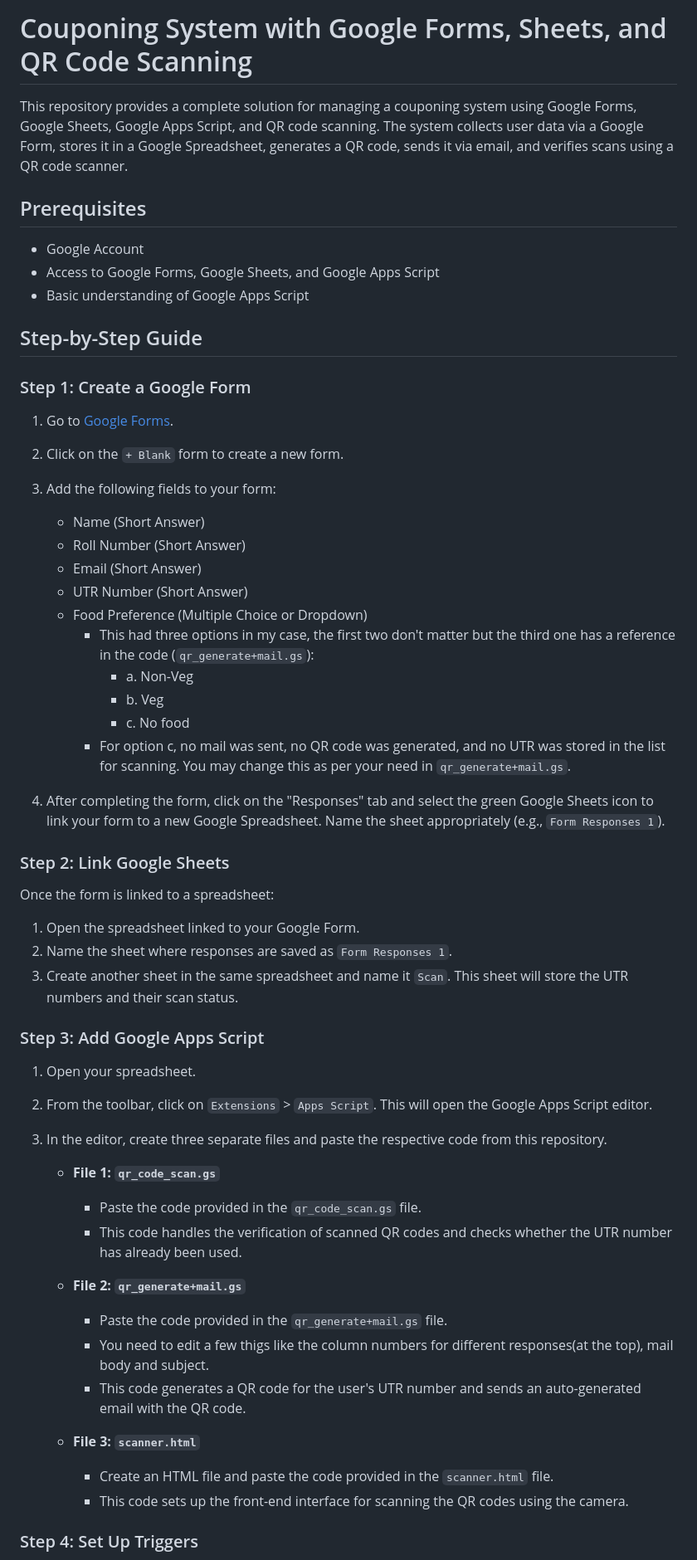
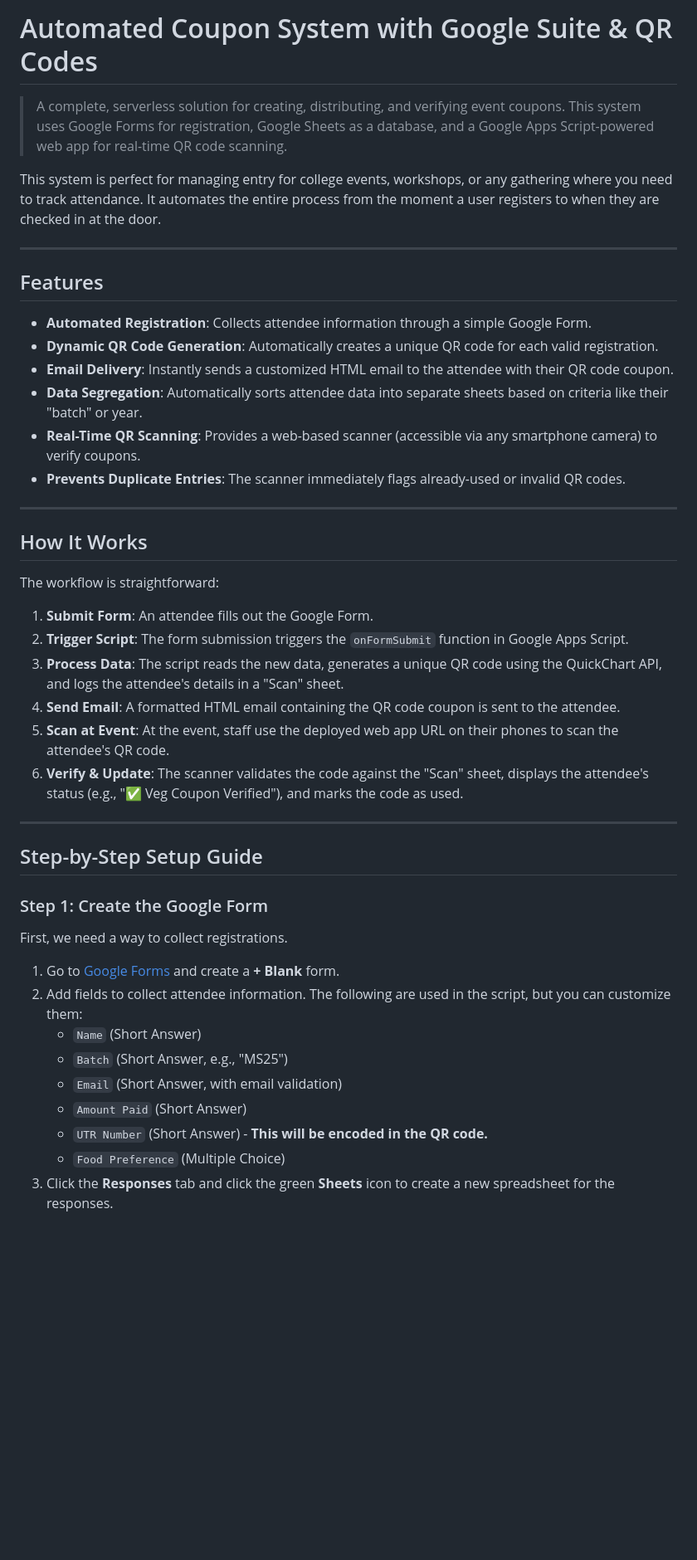
Before and after one commit to Ayush-Chandra-107/Coupon-System-IISER-Kolkata, a Markdown page: README.md, the part around the change printed below. Shown: that part at 83% size. Drawn GitHub-style; blank space fills up the shorter version.

```diff
--- a/README.md
+++ b/README.md
@@ -1,59 +1,50 @@
-# Couponing System with Google Forms, Sheets, and QR Code Scanning
+# Automated Coupon System with Google Suite & QR Codes
 
-This repository provides a complete solution for managing a couponing system using Google Forms, Google Sheets, Google Apps Script, and QR code scanning. The system collects user data via a Google Form, stores it in a Google Spreadsheet, generates a QR code, sends it via email, and verifies scans using a QR code scanner.
+> A complete, serverless solution for creating, distributing, and verifying event coupons. This system uses Google Forms for registration, Google Sheets as a database, and a Google Apps Script-powered web app for real-time QR code scanning.
 
-## Prerequisites
+This system is perfect for managing entry for college events, workshops, or any gathering where you need to track attendance. It automates the entire process from the moment a user registers to when they are checked in at the door.
 
-- Google Account
-- Access to Google Forms, Google Sheets, and Google Apps Script
-- Basic understanding of Google Apps Script
+---
 
-## Step-by-Step Guide
+## Features
 
-### Step 1: Create a Google Form
+* **Automated Registration**: Collects attendee information through a simple Google Form.
+* **Dynamic QR Code Generation**: Automatically creates a unique QR code for each valid registration.
+* **Email Delivery**: Instantly sends a customized HTML email to the attendee with their QR code coupon.
+* **Data Segregation**: Automatically sorts attendee data into separate sheets based on criteria like their "batch" or year.
+* **Real-Time QR Scanning**: Provides a web-based scanner (accessible via any smartphone camera) to verify coupons.
+* **Prevents Duplicate Entries**: The scanner immediately flags already-used or invalid QR codes.
 
-1. Go to [Google Forms](https://forms.google.com).
-2. Click on the `+ Blank` form to create a new form.
-3. Add the following fields to your form:
-   - Name (Short Answer)
-   - Roll Number (Short Answer)
-   - Email (Short Answer)
-   - UTR Number (Short Answer)
-   - Food Preference (Multiple Choice or Dropdown)
-     - This had three options in my case, the first two don't matter but the third one has a reference in the code (`qr_generate+mail.gs`):
-       - a. Non-Veg
-       - b. Veg
-       - c. No food
-     - For option c, no mail was sent, no QR code was generated, and no UTR was stored in the list for scanning. You may change this as per your need in `qr_generate+mail.gs`.
+---
 
-4. After completing the form, click on the "Responses" tab and select the green Google Sheets icon to link your form to a new Google Spreadsheet. Name the sheet appropriately (e.g., `Form Responses 1`).
+## How It Works
 
-### Step 2: Link Google Sheets
+The workflow is straightforward:
 
-Once the form is linked to a spreadsheet:
+1.  **Submit Form**: An attendee fills out the Google Form.
+2.  **Trigger Script**: The form submission triggers the `onFormSubmit` function in Google Apps Script.
+3.  **Process Data**: The script reads the new data, generates a unique QR code using the QuickChart API, and logs the attendee's details in a "Scan" sheet.
+4.  **Send Email**: A formatted HTML email containing the QR code coupon is sent to the attendee.
+5.  **Scan at Event**: At the event, staff use the deployed web app URL on their phones to scan the attendee's QR code.
+6.  **Verify & Update**: The scanner validates the code against the "Scan" sheet, displays the attendee's status (e.g., "✅ Veg Coupon Verified"), and marks the code as used.
 
-1. Open the spreadsheet linked to your Google Form.
-2. Name the sheet where responses are saved as `Form Responses 1`.
-3. Create another sheet in the same spreadsheet and name it `Scan`. This sheet will store the UTR numbers and their scan status.
 
-### Step 3: Add Google Apps Script
 
-1. Open your spreadsheet.
-2. From the toolbar, click on `Extensions` > `Apps Script`. This will open the Google Apps Script editor.
-3. In the editor, create three separate files and paste the respective code from this repository.
+---
 
-   - **File 1: `qr_code_scan.gs`**
-     - Paste the code provided in the `qr_code_scan.gs` file.
-     - This code handles the verification of scanned QR codes and checks whether the UTR number has already been used.
+## Step-by-Step Setup Guide
 
-   - **File 2: `qr_generate+mail.gs`**
-     - Paste the code provided in the `qr_generate+mail.gs` file.
-     - You need to edit a few thigs like the column numbers for different responses(at the top), mail body and subject.
-     - This code generates a QR code for the user's UTR number and sends an auto-generated email with the QR code.
+### Step 1: Create the Google Form
 
-   - **File 3: `scanner.html`**
-     - Create an HTML file and paste the code provided in the `scanner.html` file.
-     - This code sets up the front-end interface for scanning the QR codes using the camera.
+First, we need a way to collect registrations.
 
-### Step 4: Set Up Triggers
+1.  Go to [Google Forms](https://forms.google.com) and create a **+ Blank** form.
+2.  Add fields to collect attendee information. The following are used in the script, but you can customize them:
+    * `Name` (Short Answer)
+    * `Batch` (Short Answer, e.g., "MS25")
+    * `Email` (Short Answer, with email validation)
+    * `Amount Paid` (Short Answer)
+    * `UTR Number` (Short Answer) - **This will be encoded in the QR code.**
+    * `Food Preference` (Multiple Choice)
+3.  Click the **Responses** tab and click the green **Sheets** icon to create a new spreadsheet for the responses.
 
```
Also changed, not shown: other parts of README.md (+71 -31 lines).
